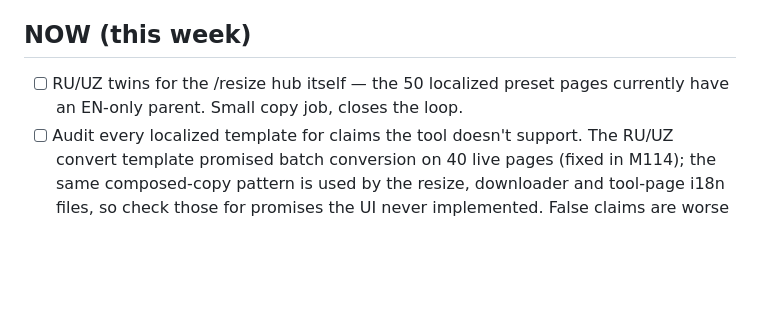
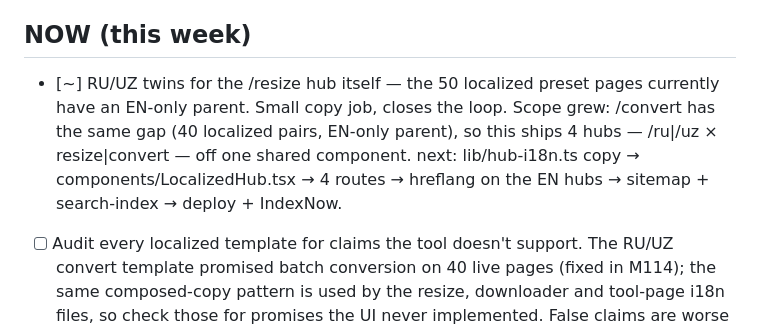
Before and after one commit to qahharovamubinaxon-qr/QRix, a Markdown page: growth/BACKLOG.md, the part around the change. Rendered like a GitHub page; blank space fills up the shorter version.

Commit message:
docs(growth): start RU/UZ hub twins for /resize and /convert

```diff
--- a/growth/BACKLOG.md
+++ b/growth/BACKLOG.md
@@ -2,8 +2,12 @@
 Statuses: [ ] todo · [~] in progress · [x] done (move to Done) · [B] blocked.
 
 ## NOW (this week)
-- [ ] RU/UZ twins for the /resize hub itself — the 50 localized preset
+- [~] RU/UZ twins for the /resize hub itself — the 50 localized preset
   pages currently have an EN-only parent. Small copy job, closes the loop.
+  Scope grew: /convert has the same gap (40 localized pairs, EN-only parent),
+  so this ships 4 hubs — /ru|/uz × resize|convert — off one shared component.
+  next: lib/hub-i18n.ts copy → components/LocalizedHub.tsx → 4 routes →
+  hreflang on the EN hubs → sitemap + search-index → deploy + IndexNow.
 - [ ] Audit every localized template for claims the tool doesn't support.
   The RU/UZ convert template promised batch conversion on 40 live pages
   (fixed in M114); the same composed-copy pattern is used by the resize,
```
